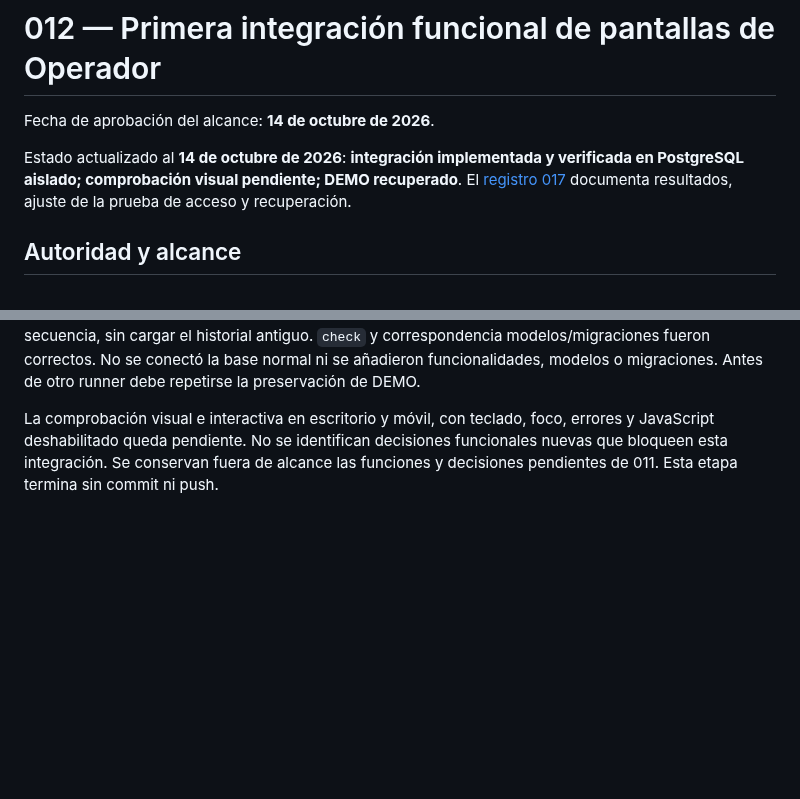
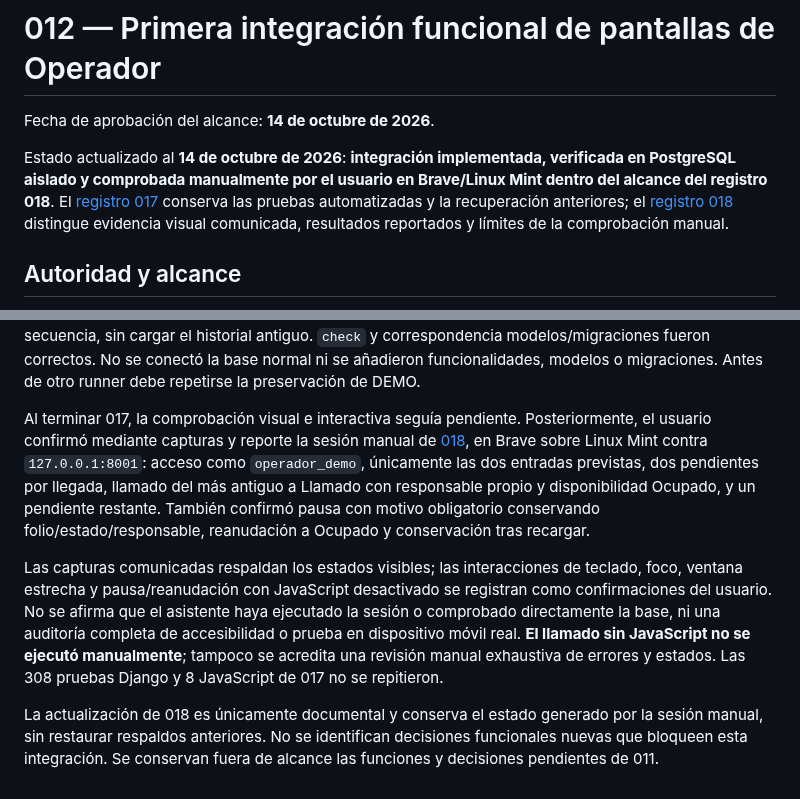
Before and after one commit to dustylenin/sistema-flujo-atencion-ciudadana, a Markdown page: docs/decisiones/012-integracion-pantallas-operador.md, 2 parts joined by grey strips. Rendered like a GitHub page; blank space fills up the shorter version.

```diff
--- a/docs/decisiones/012-integracion-pantallas-operador.md
+++ b/docs/decisiones/012-integracion-pantallas-operador.md
@@ -2,7 +2,7 @@
 
 Fecha de aprobación del alcance: **14 de octubre de 2026**.
 
-Estado actualizado al **14 de octubre de 2026**: **integración implementada y verificada en PostgreSQL aislado; comprobación visual pendiente; DEMO recuperado**. El [registro 017](../pruebas/017-pantallas-operador-postgresql.md) documenta resultados, ajuste de la prueba de acceso y recuperación.
+Estado actualizado al **14 de octubre de 2026**: **integración implementada, verificada en PostgreSQL aislado y comprobada manualmente por el usuario en Brave/Linux Mint dentro del alcance del registro 018**. El [registro 017](../pruebas/017-pantallas-operador-postgresql.md) conserva las pruebas automatizadas y la recuperación anteriores; el [registro 018](../pruebas/018-comprobacion-manual-operador.md) distingue evidencia visual comunicada, resultados reportados y límites de la comprobación manual.
 
 ## Autoridad y alcance
 
@@ -94,4 +94,8 @@ Pasaron **35 pruebas HTTP nuevas**, **4 JavaScript de Operador** y **4 JavaScrip
 
 DEMO se recuperó tras ambos ciclos, incluido el fallido, y se verificó finalmente en una conexión independiente de solo lectura: 17 tablas de datos idénticas al manifiesto, próximas asignaciones originales de 15 secuencias, esquema conservado y 23 migraciones sin pendientes. La prueba existente de migración reaplicó 0003 en cada regresión; la recuperación conservó el historial resultante y su secuencia, sin cargar el historial antiguo. `check` y correspondencia modelos/migraciones fueron correctos. No se conectó la base normal ni se añadieron funcionalidades, modelos o migraciones. Antes de otro runner debe repetirse la preservación de DEMO.
 
-La comprobación visual e interactiva en escritorio y móvil, con teclado, foco, errores y JavaScript deshabilitado queda pendiente. No se identifican decisiones funcionales nuevas que bloqueen esta integración. Se conservan fuera de alcance las funciones y decisiones pendientes de 011. Esta etapa termina sin commit ni push.
+Al terminar 017, la comprobación visual e interactiva seguía pendiente. Posteriormente, el usuario confirmó mediante capturas y reporte la sesión manual de [018](../pruebas/018-comprobacion-manual-operador.md), en Brave sobre Linux Mint contra `127.0.0.1:8001`: acceso como `operador_demo`, únicamente las dos entradas previstas, dos pendientes por llegada, llamado del más antiguo a Llamado con responsable propio y disponibilidad Ocupado, y un pendiente restante. También confirmó pausa con motivo obligatorio conservando folio/estado/responsable, reanudación a Ocupado y conservación tras recargar.
+
+Las capturas comunicadas respaldan los estados visibles; las interacciones de teclado, foco, ventana estrecha y pausa/reanudación con JavaScript desactivado se registran como confirmaciones del usuario. No se afirma que el asistente haya ejecutado la sesión o comprobado directamente la base, ni una auditoría completa de accesibilidad o prueba en dispositivo móvil real. **El llamado sin JavaScript no se ejecutó manualmente**; tampoco se acredita una revisión manual exhaustiva de errores y estados. Las 308 pruebas Django y 8 JavaScript de 017 no se repitieron.
+
+La actualización de 018 es únicamente documental y conserva el estado generado por la sesión manual, sin restaurar respaldos anteriores. No se identifican decisiones funcionales nuevas que bloqueen esta integración. Se conservan fuera de alcance las funciones y decisiones pendientes de 011.
```
Also changed, not shown: README.md (+11 -8 lines), docs/pruebas/018-comprobacion-manual-operador.md (added, +42 -0 lines).
